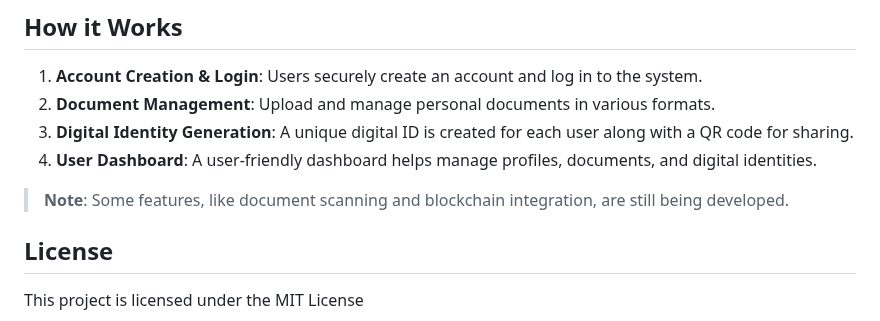
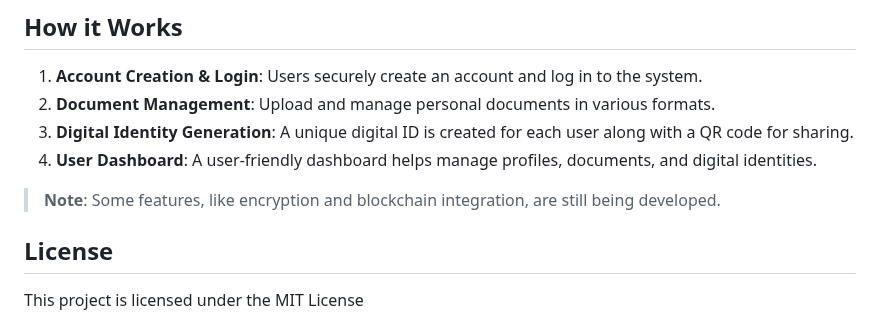
Before and after one commit to RohanBisht33/Mosip_Hackathon, a Markdown page: README.md, the part around the change. Drawn GitHub-style.

```diff
--- a/README.md
+++ b/README.md
@@ -52,7 +52,7 @@ Secure ID is a modern digital identity management system designed to enable user
 3. **Digital Identity Generation**: A unique digital ID is created for each user along with a QR code for sharing.
 4. **User Dashboard**: A user-friendly dashboard helps manage profiles, documents, and digital identities.
 
-> **Note**: Some features, like document scanning and blockchain integration, are still being developed.
+> **Note**: Some features, like encryption and blockchain integration, are still being developed.
 
 ## License
 
```
